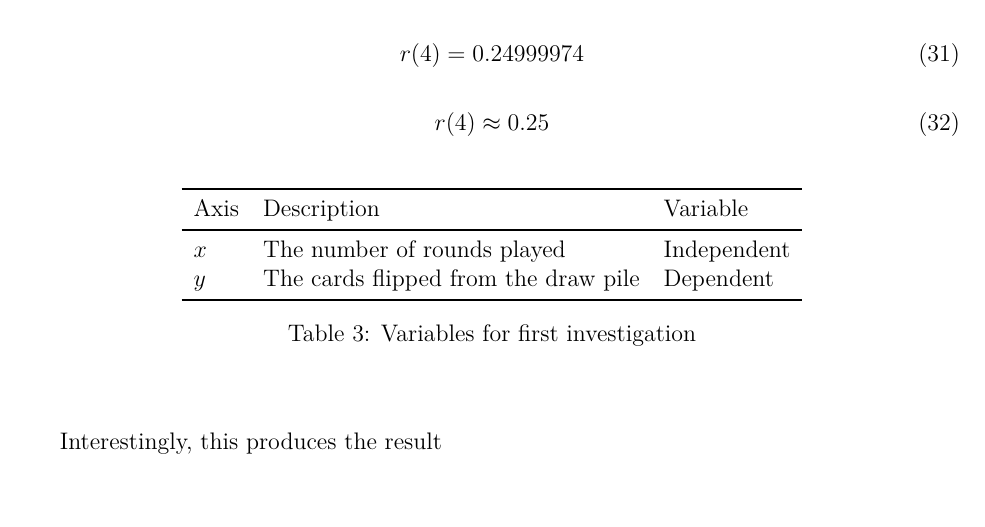
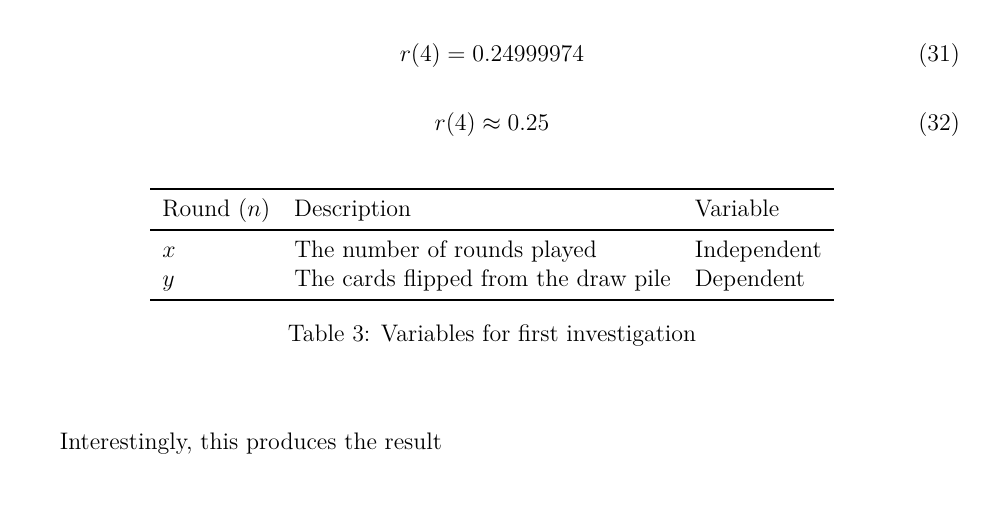
Before and after one commit to loladunton/lola_math_ia, a LaTeX document (ia_main.tex, which reads modelling.tex): part of page 20 of 21, cut so that both start at the same text. Compiled offline with XeLaTeX.

Commit message:
Auto-commit: changes detected at 2026-11-23 20:57:23

```diff
--- a/modelling.tex
+++ b/modelling.tex
@@ -378,7 +378,7 @@
 \centering
 \begin{tabular}{lll}
 \toprule
-Axis & Description & Variable \\
+Round ($n$) & Description & Variable \\
 \midrule
 $x$ & The number of rounds played & Independent \\
 $y$ & The cards flipped from the draw pile & Dependent \\
```
